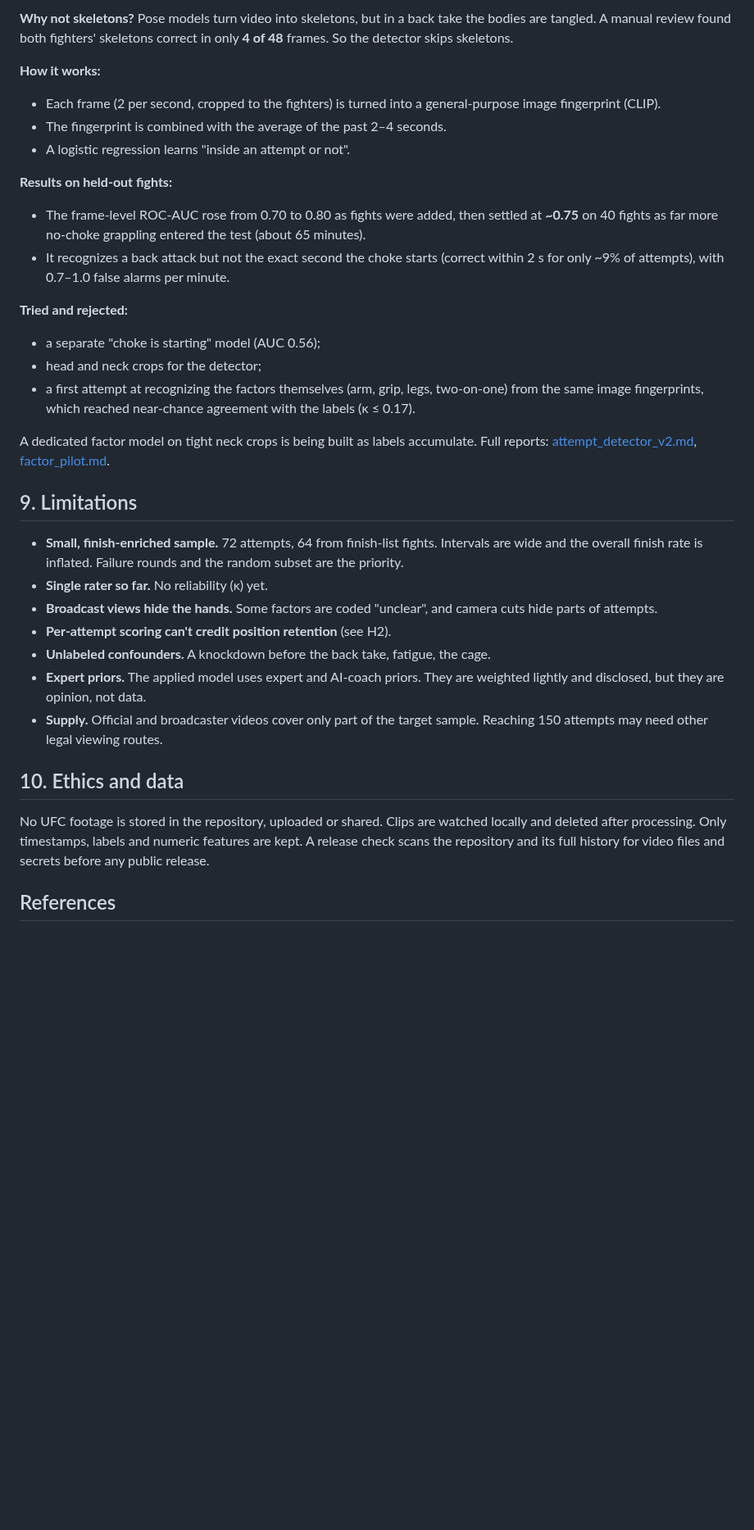
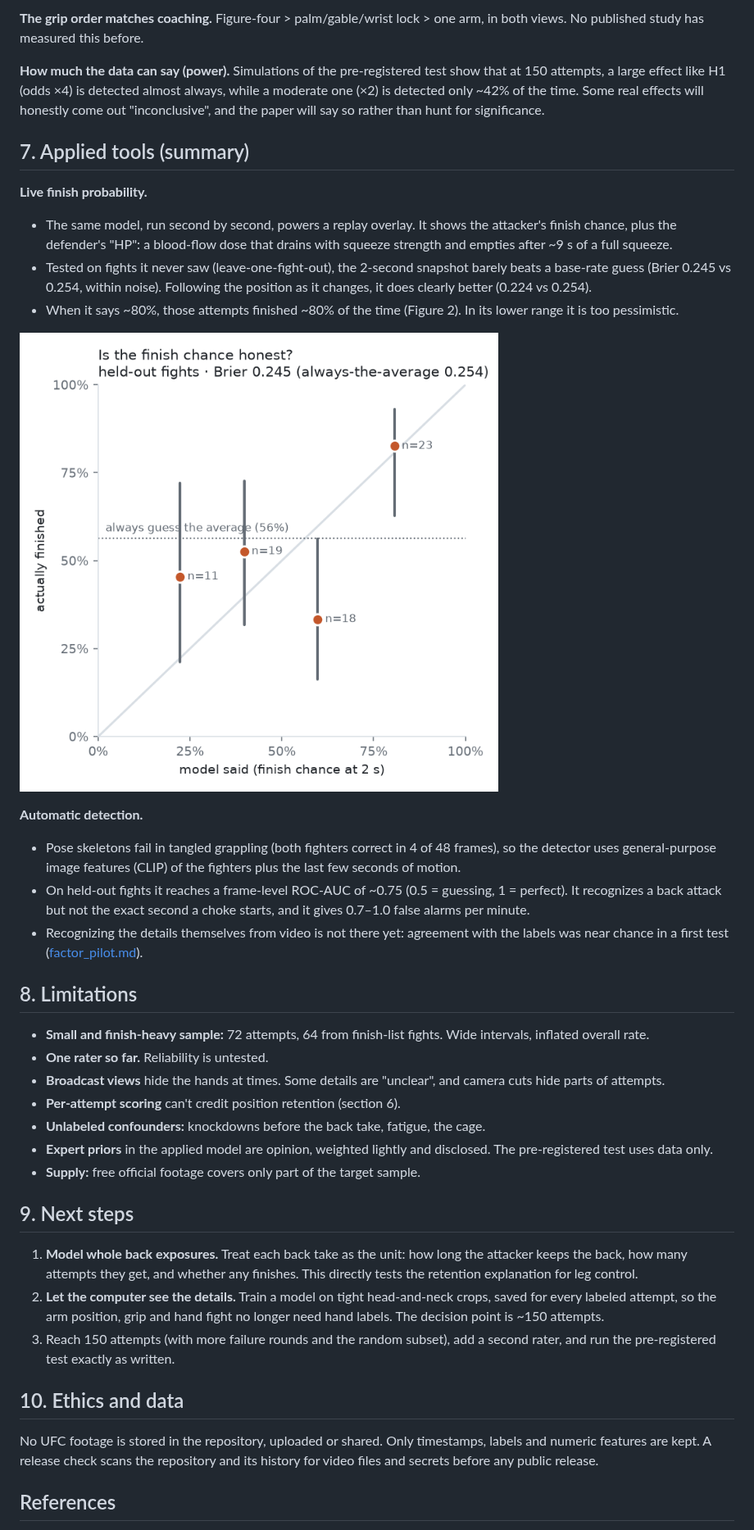
Before and after one commit to NathanielBierig/RNCV, a Markdown page: docs/paper/PILOT_REPORT.md, the part around one of its changes. Shown at 82% size. GitHub-like rendering; blank space fills up the shorter version.

```diff
--- a/docs/paper/PILOT_REPORT.md
+++ b/docs/paper/PILOT_REPORT.md
@@ -171,35 +186,41 @@ Separate from the confirmatory study, a live model estimates the chance that *th
 
-**Why not skeletons?** Pose models turn video into skeletons, but in a back take the bodies are tangled. A manual review found both fighters' skeletons correct in only **4 of 48** frames. So the detector skips skeletons.
+**The grip order matches coaching.** Figure-four > palm/gable/wrist lock > one arm, in both views. No published study has measured this before.
 
-**How it works:**
-- Each frame (2 per second, cropped to the fighters) is turned into a general-purpose image fingerprint (CLIP).
-- The fingerprint is combined with the average of the past 2–4 seconds.
-- A logistic regression learns "inside an attempt or not".
+**How much the data can say (power).** Simulations of the pre-registered test show that at 150 attempts, a large effect like H1 (odds ×4) is detected almost always, while a moderate one (×2) is detected only ~42% of the time. Some real effects will honestly come out "inconclusive", and the paper will say so rather than hunt for significance.
 
-**Results on held-out fights:**
-- The frame-level ROC-AUC rose from 0.70 to 0.80 as fights were added, then settled at **~0.75** on 40 fights as far more no-choke grappling entered the test (about 65 minutes).
-- It recognizes a back attack but not the exact second the choke starts (correct within 2 s for only ~9% of attempts), with 0.7–1.0 false alarms per minute.
+## 7. Applied tools (summary)
 
-**Tried and rejected:**
-- a separate "choke is starting" model (AUC 0.56);
-- head and neck crops for the detector;
-- a first attempt at recognizing the factors themselves (arm, grip, legs, two-on-one) from the same image fingerprints, which reached near-chance agreement with the labels (κ ≤ 0.17).
+**Live finish probability.**
+- The same model, run second by second, powers a replay overlay. It shows the attacker's finish chance, plus the defender's "HP": a blood-flow dose that drains with squeeze strength and empties after ~9 s of a full squeeze.
+- Tested on fights it never saw (leave-one-fight-out), the 2-second snapshot barely beats a base-rate guess (Brier 0.245 vs 0.254, within noise). Following the position as it changes, it does clearly better (0.224 vs 0.254).
+- When it says ~80%, those attempts finished ~80% of the time (Figure 2). In its lower range it is too pessimistic.
 
-A dedicated factor model on tight neck crops is being built as labels accumulate. Full reports: [attempt_detector_v2.md](../../reports/attempt_detector_v2.md), [factor_pilot.md](../../reports/factor_pilot.md).
+![Figure 2. Calibration on held-out fights.](../media/calibration.png)
 
-## 9. Limitations
+**Automatic detection.**
+- Pose skeletons fail in tangled grappling (both fighters correct in 4 of 48 frames), so the detector uses general-purpose image features (CLIP) of the fighters plus the last few seconds of motion.
+- On held-out fights it reaches a frame-level ROC-AUC of ~0.75 (0.5 = guessing, 1 = perfect). It recognizes a back attack but not the exact second a choke starts, and it gives 0.7–1.0 false alarms per minute.
+- Recognizing the details themselves from video is not there yet: agreement with the labels was near chance in a first test ([factor_pilot.md](../../reports/factor_pilot.md)).
 
-- **Small, finish-enriched sample.** 72 attempts, 64 from finish-list fights. Intervals are wide and the overall finish rate is inflated. Failure rounds and the random subset are the priority.
-- **Single rater so far.** No reliability (κ) yet.
-- **Broadcast views hide the hands.** Some factors are coded "unclear", and camera cuts hide parts of attempts.
-- **Per-attempt scoring can't credit position retention** (see H2).
-- **Unlabeled confounders.** A knockdown before the back take, fatigue, the cage.
-- **Expert priors.** The applied model uses expert and AI-coach priors. They are weighted lightly and disclosed, but they are opinion, not data.
-- **Supply.** Official and broadcaster videos cover only part of the target sample. Reaching 150 attempts may need other legal viewing routes.
+## 8. Limitations
+
+- **Small and finish-heavy sample:** 72 attempts, 64 from finish-list fights. Wide intervals, inflated overall rate.
+- **One rater so far.** Reliability is untested.
+- **Broadcast views** hide the hands at times. Some details are "unclear", and camera cuts hide parts of attempts.
+- **Per-attempt scoring** can't credit position retention (section 6).
+- **Unlabeled confounders:** knockdowns before the back take, fatigue, the cage.
+- **Expert priors** in the applied model are opinion, weighted lightly and disclosed. The pre-registered test uses data only.
+- **Supply:** free official footage covers only part of the target sample.
+
+## 9. Next steps
+
+1. **Model whole back exposures.** Treat each back take as the unit: how long the attacker keeps the back, how many attempts they get, and whether any finishes. This directly tests the retention explanation for leg control.
+2. **Let the computer see the details.** Train a model on tight head-and-neck crops, saved for every labeled attempt, so the arm position, grip and hand fight no longer need hand labels. The decision point is ~150 attempts.
+3. Reach 150 attempts (with more failure rounds and the random subset), add a second rater, and run the pre-registered test exactly as written.
 
 ## 10. Ethics and data
 
-No UFC footage is stored in the repository, uploaded or shared. Clips are watched locally and deleted after processing. Only timestamps, labels and numeric features are kept. A release check scans the repository and its full history for video files and secrets before any public release.
+No UFC footage is stored in the repository, uploaded or shared. Only timestamps, labels and numeric features are kept. A release check scans the repository and its history for video files and secrets before any public release.
 
 ## References
 
```
Also changed, not shown: other parts of docs/paper/PILOT_REPORT.md (+119 -103 lines).
